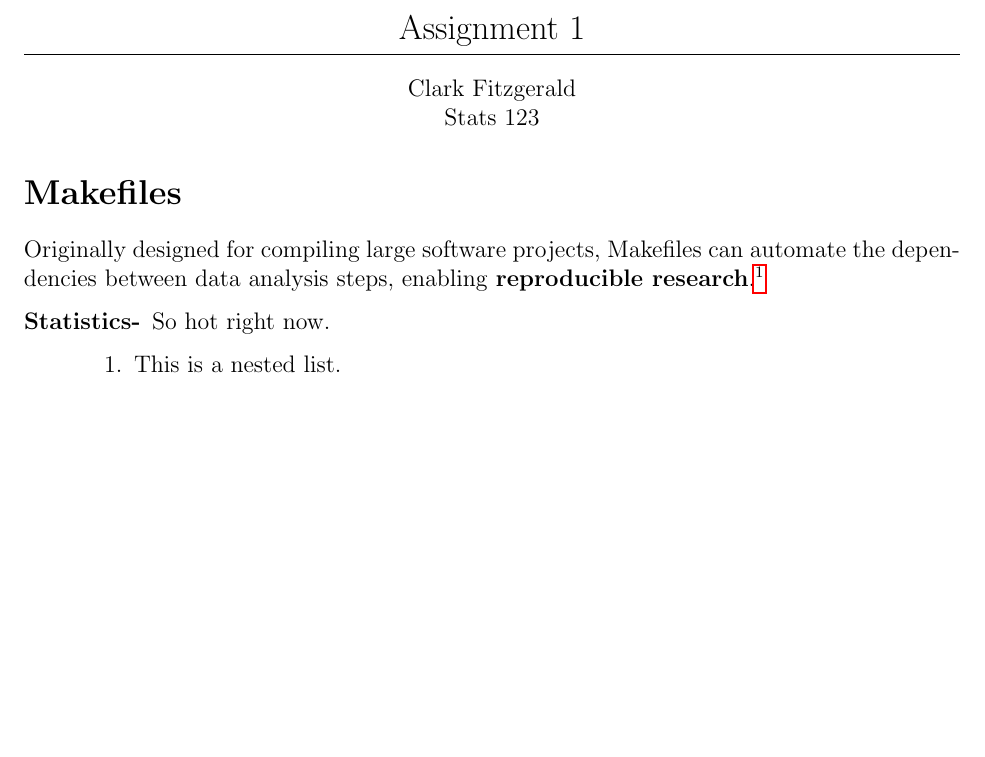
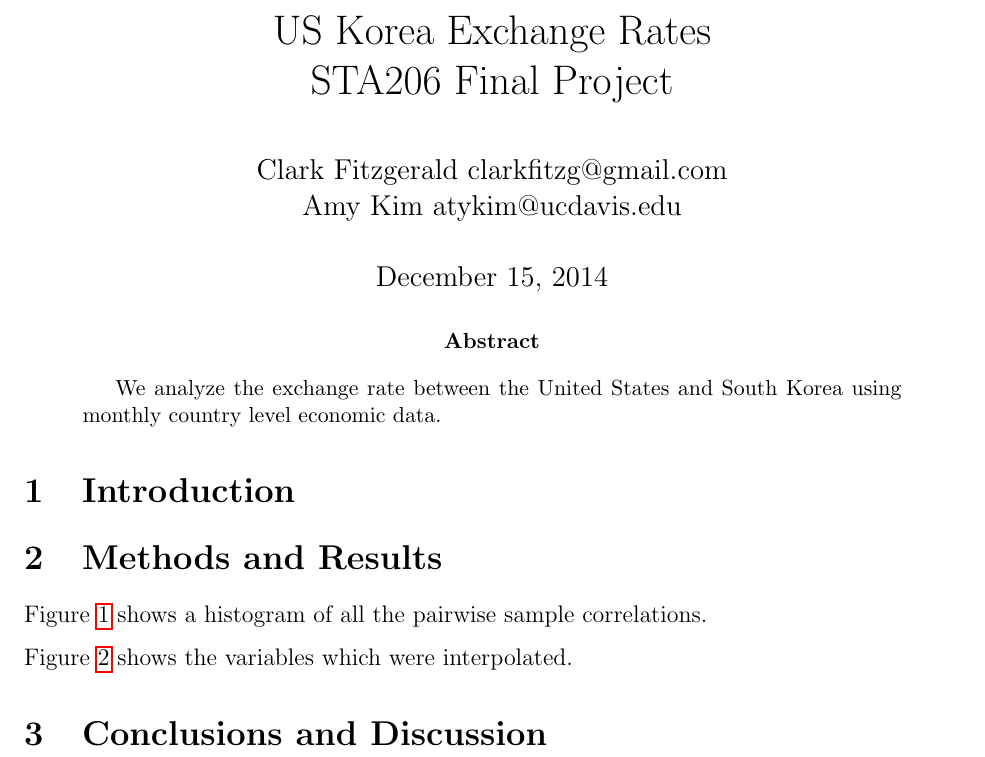
Before and after one commit to clarkfitzg/stats206_project, a LaTeX paper (paper.tex): part of the page before the commit and part of page 1 of 2 after it, cut at the place of the change, the shorter picture padded with empty space. Compiled offline with pdfLaTeX.

Commit message:
following paper structure

```diff
--- a/paper.tex
+++ b/paper.tex
@@ -36,24 +36,18 @@
 
 
 %%%%%%%%%%%%%%%%%%%%%%%%%%%%%%%%%%%%%%%%%%%%%%%%%%%%%%%%%%%%
-
 \begin{document}
 
-\begin{center}
-    {\Large Assignment 1}\\
-    \bigskip
-    \hrule
-    \medskip
-    Clark Fitzgerald\\
-    Stats 123
-\end{center}
+\title{US Korea Exchange Rates \\ STA206 Final Project}
+\date{December 15, 2014}
+\author{Clark Fitzgerald clarkfitzg@gmail.com \\
+        Amy Kim atykim@ucdavis.edu}
 
-\section*{Makefiles}
+\maketitle
 
-Originally designed for compiling large software projects, Makefiles can automate the dependencies between data analysis steps, enabling \textbf{reproducible research}.\footnote{For more on reproducible research, check out the chapter on Open Source Scientific Practice by K. Jarrod Millman and Fernando Perez available at \url{https://osf.io/h9gsd/}.}
+\begin{abstract}
+    We analyze the exchange rate between the United States and South Korea
+    using monthly country level economic data.
+\end{abstract}
 
-\begin{description}
-    \item[Statistics-] So hot right now.
-    \begin{enumerate}
-        \item This is a nested list.
-        \item We are shooting for highly nested stuff here.
+\section{Introduction}
@@ -63,11 +54,10 @@ Originally designed for compiling large software projects, Makefiles can automat
 
-\vspace{0.3in}
+\section{Methods and Results}
 
-\subsubsection*{R graphics}
+Figure~\ref{fig:correlation} shows a histogram of all the pairwise sample
+correlations.
 
-Display equations:
+Figure~\ref{fig:na_plot_KOR} shows the variables which were interpolated.
 
-\[
-    f(x) = x^2 + 5x + \pi
-\]
+\section{Conclusions and Discussion}
 
```
Also changed, not shown: Makefile, paper.tex (27 more changed lines), 2 other files.
